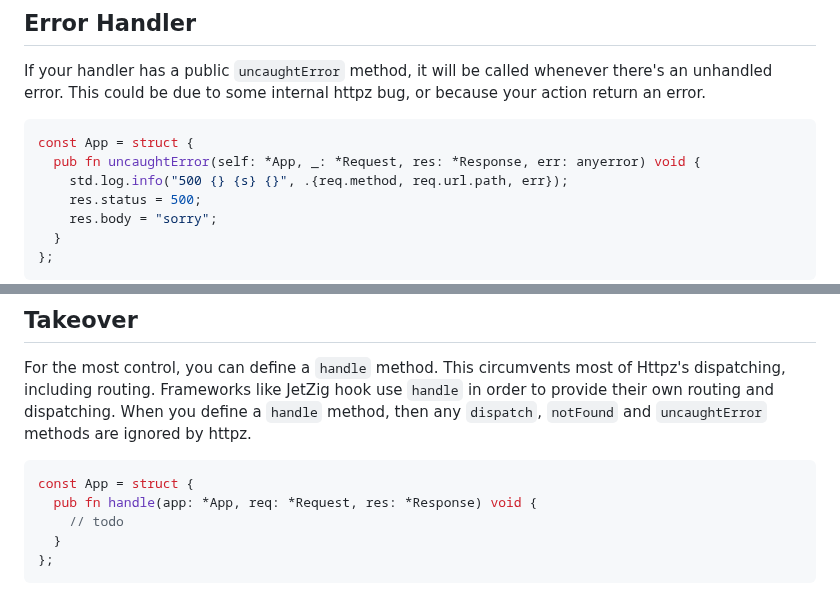
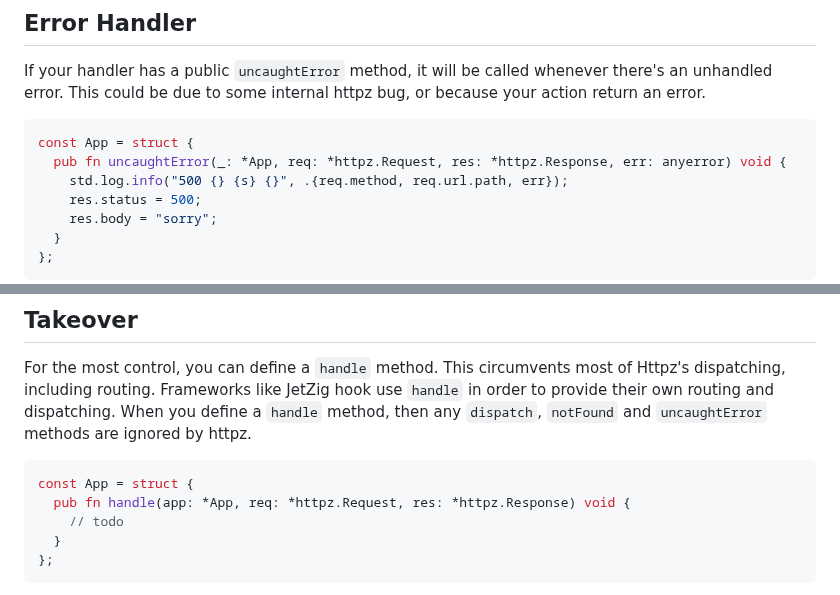
Before and after one commit to karlseguin/http.zig, a Markdown page: readme.md, 2 parts joined by grey strips. Rendered like a GitHub page.

Commit message:
minor readme.md improvements

````diff
--- a/readme.md
+++ b/readme.md
@@ -222,7 +222,7 @@ If your handler has a public `uncaughtError` method, it will be called whenever
 
 ```zig
 const App = struct {
-  pub fn uncaughtError(self: *App, _: *Request, res: *Response, err: anyerror) void {
+  pub fn uncaughtError(_: *App, req: *httpz.Request, res: *httpz.Response, err: anyerror) void {
     std.log.info("500 {} {s} {}", .{req.method, req.url.path, err});
     res.status = 500;
     res.body = "sorry";
@@ -237,7 +237,7 @@ For the most control, you can define a `handle` method. This circumvents most of
 
 ```zig
 const App = struct {
-  pub fn handle(app: *App, req: *Request, res: *Response) void {
+  pub fn handle(app: *App, req: *httpz.Request, res: *httpz.Response) void {
     // todo
   }
 };
````
